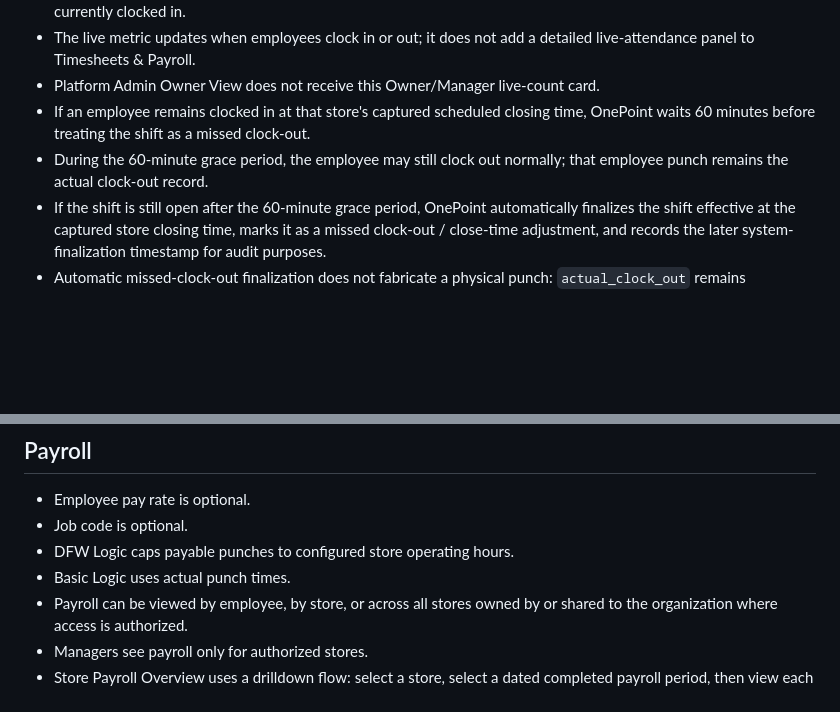
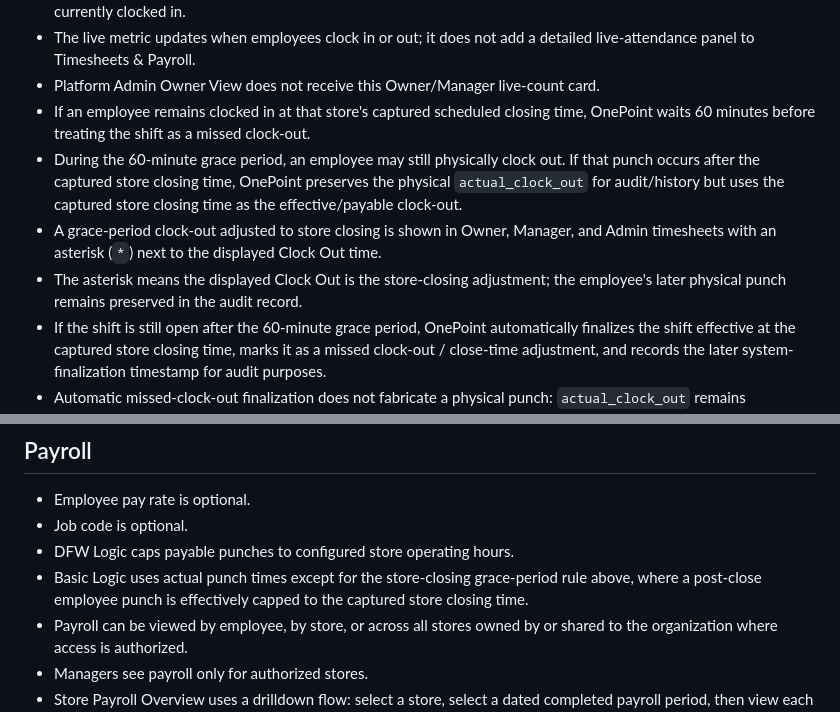
Before and after one commit to klamichhane1025/onepoint-timeclock, a Markdown page: PRODUCT_RULES.md, 2 parts joined by grey strips. GitHub-like rendering; blank space fills up the shorter version.

Commit message:
Define grace-period clock-out adjustment and asterisk rule

```diff
--- a/PRODUCT_RULES.md
+++ b/PRODUCT_RULES.md
@@ -39,7 +39,9 @@ Database constraints / guards:
 - The live metric updates when employees clock in or out; it does not add a detailed live-attendance panel to Timesheets & Payroll.
 - Platform Admin Owner View does not receive this Owner/Manager live-count card.
 - If an employee remains clocked in at that store's captured scheduled closing time, OnePoint waits 60 minutes before treating the shift as a missed clock-out.
-- During the 60-minute grace period, the employee may still clock out normally; that employee punch remains the actual clock-out record.
+- During the 60-minute grace period, an employee may still physically clock out. If that punch occurs after the captured store closing time, OnePoint preserves the physical `actual_clock_out` for audit/history but uses the captured store closing time as the effective/payable clock-out.
+- A grace-period clock-out adjusted to store closing is shown in Owner, Manager, and Admin timesheets with an asterisk (`*`) next to the displayed Clock Out time.
+- The asterisk means the displayed Clock Out is the store-closing adjustment; the employee's later physical punch remains preserved in the audit record.
 - If the shift is still open after the 60-minute grace period, OnePoint automatically finalizes the shift effective at the captured store closing time, marks it as a missed clock-out / close-time adjustment, and records the later system-finalization timestamp for audit purposes.
 - Automatic missed-clock-out finalization does not fabricate a physical punch: `actual_clock_out` remains distinguishable from the system-applied payable closing time.
 
@@ -53,7 +55,7 @@ Database constraints / guards:
 - Employee pay rate is optional.
 - Job code is optional.
 - DFW Logic caps payable punches to configured store operating hours.
-- Basic Logic uses actual punch times.
+- Basic Logic uses actual punch times except for the store-closing grace-period rule above, where a post-close employee punch is effectively capped to the captured store closing time.
 - Payroll can be viewed by employee, by store, or across all stores owned by or shared to the organization where access is authorized.
 - Managers see payroll only for authorized stores.
 - Store Payroll Overview uses a drilldown flow: select a store, select a dated completed payroll period, then view each employee who worked that store during the period with employee hours, pay rate/pay, total hours, and total hourly payroll for the store.
```
